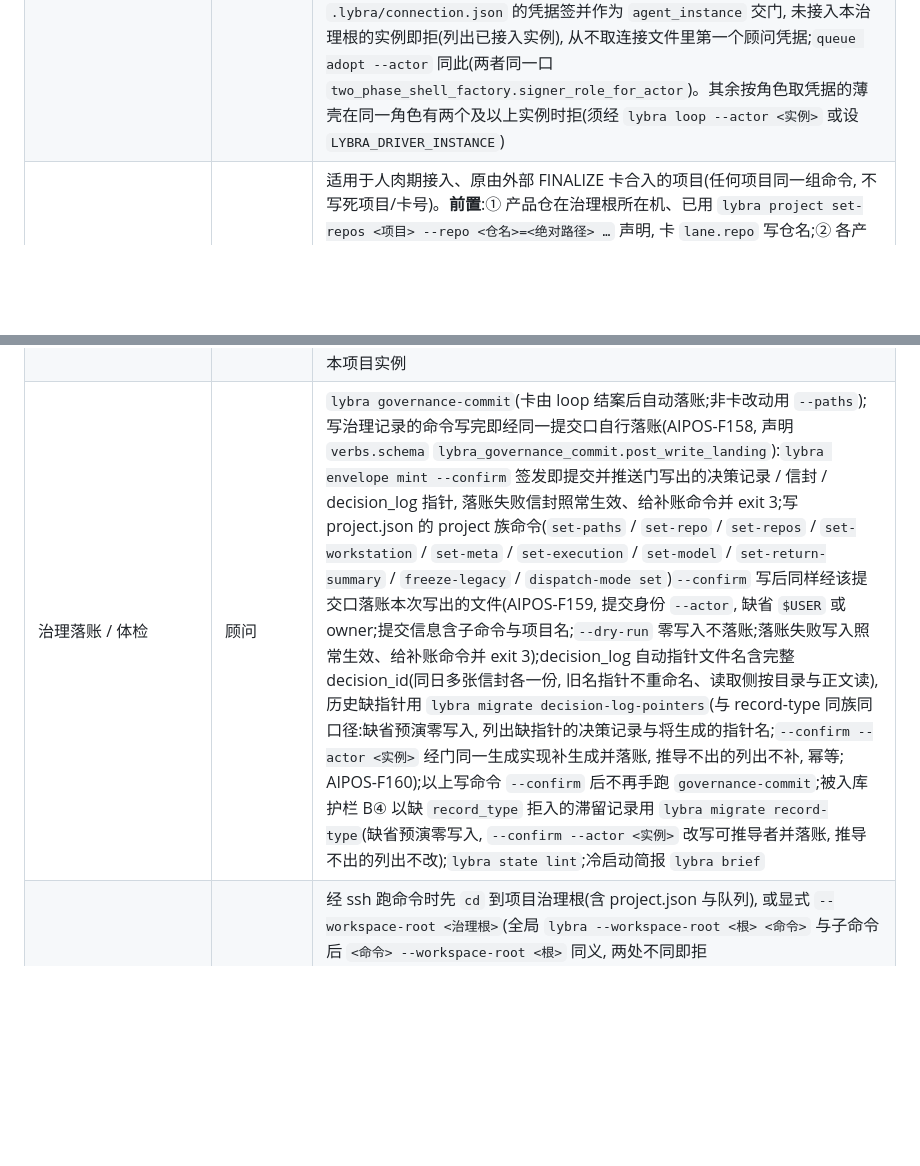
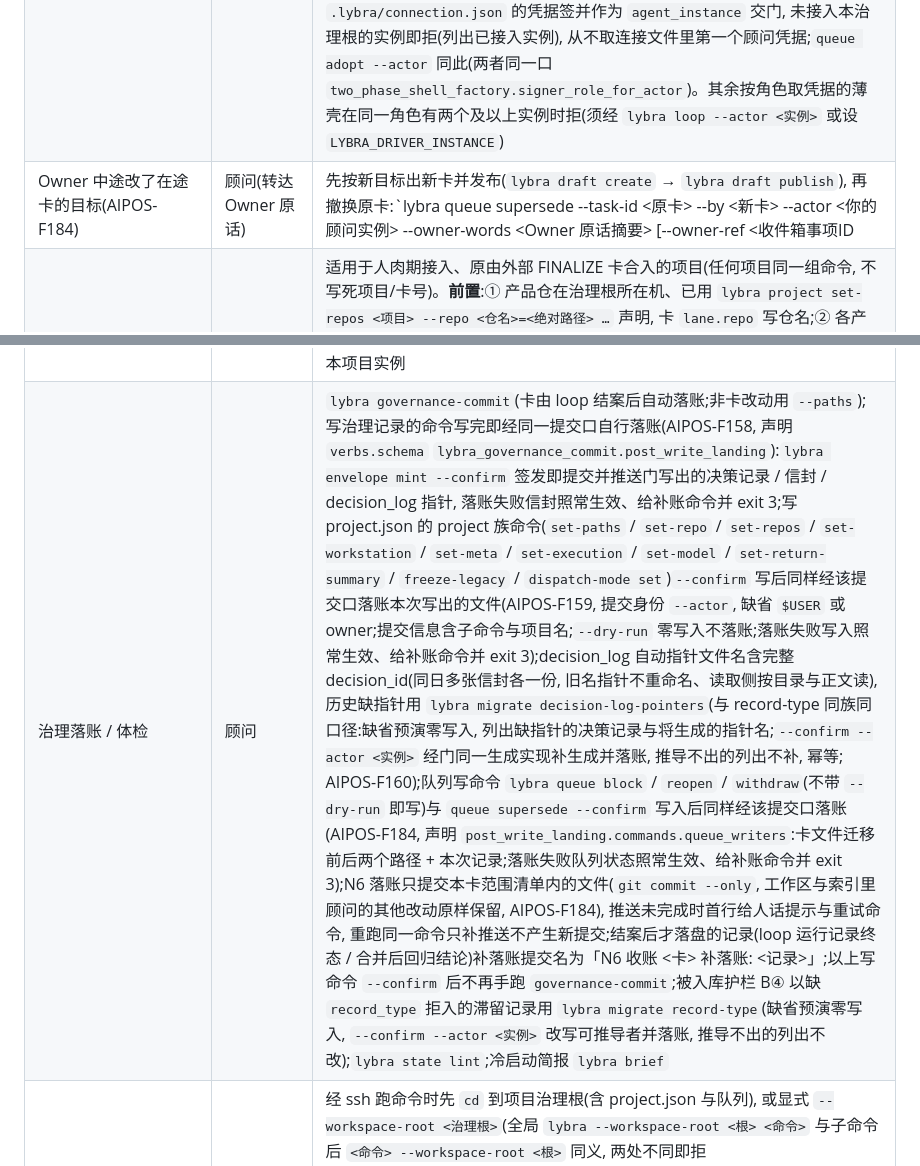
Before and after one commit to kiwiai777/lybra, a Markdown page: tools/aipos_cli/README.md, 2 parts joined by grey strips. Drawn GitHub-style; blank space fills up the shorter version.

Commit message:
AIPOS-F184 件④: 命令说明改教 Owner 中途改目标用 queue supersede; 队列写落账与 N6 只提交本卡清单
Co-Authored-By: Claude Opus 5.5 <noreply@anthropic.com>

```diff
--- a/tools/aipos_cli/README.md
+++ b/tools/aipos_cli/README.md
@@ -13,6 +13,7 @@
 |---|---|---|
 | 接入新项目 | 顾问(Owner 只敲向导标出的两步) | `lybra onboarding guide <项目名>` 打印该项目专属的全部步骤与失败出口;其中建项目 = `lybra project new`, 声明产品仓 = `lybra project set-repos`(写 project.json 的 `set-repo` / `set-repos` / `set-paths` / `set-workstation` / `set-meta` 同一两阶段:缺省预演, 打印将写的 project.json diff 与校验结果、零写入;`--confirm` 才写, 写后即经治理提交口落账(AIPOS-F159);输出首行写明目标项目、来源与 project.json 绝对路径。目标项目 = 显式项目名 > `--workspace-root` / 当前目录所在治理根的 project.json#project > 拒, 绝不回落 home 级活动项目;显式项目名与所在治理根不一致 = 拒并列出两者;`freeze-legacy`、`dispatch-mode set` 同一解析。`set-meta --phase/--note` 写 project.json 说明键, 键须先在 config.schema project_json 声明);逐步自检 `lybra onboarding check`。顾问会话 harness:`--advisor-harness` 取值读 `distribution.schema` `harness_semantics.kinds`(`advisor_session=true` 的 kind, 缺省 `claude-code` = 既有向导);`codex` = Codex 会话(可在他机, `--advisor-host` 给会话所在机, 其短名作顾问实例名 host 段, 不默认成治理根所在机)——第 4 步写 `lybra roles enroll-deliver … --harness codex [--harness-dir] [--harness-host]`(Owner 在治理根所在机运行, 码不出进程), 凭据落治理根 `.lybra/`, role 如实记 `{kind, dir, host}`, 不建 `.pi` 接线、不分发 `.claude/skills`(声明无 codex 件) |
 | 出卡 / 改卡 | 顾问 | `lybra draft create` → `lybra draft publish`;`lybra queue amend` / `withdraw` / `rework`。返工(审计 FAIL 后追加返工节)由顾问以自己的实例签发:`lybra queue rework --task-id <卡ID> --actor <顾问实例> --verdict-ref <裁决记录ID> --focus-items '["…"]' --acceptance-criteria '["…"]' --confirm`(不带 `--confirm` = 预演: 显示将追加的返工节并预检签发实例, 零写入不调门, AIPOS-F155;登记后 `lybra loop` 等执行体按返工节修复重交, 再自动派下一轮审计)——`--actor` 即签发实例, 按该实例在治理根 `.lybra/connection.json` 的凭据签并作为 `agent_instance` 交门, 未接入本治理根的实例即拒(列出已接入实例), 从不取连接文件里第一个顾问凭据;`queue adopt --actor` 同此(两者同一口 `two_phase_shell_factory.signer_role_for_actor`)。其余按角色取凭据的薄壳在同一角色有两个及以上实例时拒(须经 `lybra loop --actor <实例>` 或设 `LYBRA_DRIVER_INSTANCE`) |
+| Owner 中途改了在途卡的目标(AIPOS-F184) | 顾问(转达 Owner 原话) | 先按新目标出新卡并发布(`lybra draft create` → `lybra draft publish`), 再撤换原卡:`lybra queue supersede --task-id <原卡> --by <新卡> --actor <你的顾问实例> --owner-words <Owner 原话摘要> [--owner-ref <收件箱事项ID|裁决记录ID>]`(缺省预演零写入;`--confirm` 写入:Owner 原话落 owner_decision_record(与 `owner decide --relayed-by` 同一记录类型)→ 原卡 pending / claimed / blocked 均可置 withdrawn 终态, 卡面记 `superseded_by` 与 Owner 原话 → 写出文件自动落账;Owner 收件箱该卡的待决事项随之消失;原卡工作树与卡分支保留由结案清理处理)。不须执行体身份, 不受撤回的 24h 在途会话保护;`--actor` 须是顾问角色类实例, 新卡须已在队列。**不要再以执行体身份 `queue block` 原卡再重出卡**(原卡会留在收件箱要 Owner 再定一次)。声明 `transitions.schema` `queue_mutations.transitions.supersede` / `verbs.schema` `lybra_queue_supersede` |
 | 外部项目合入交给 Lybra(`finalize_mode` 切 `internal`) | 顾问(声明写入经 Owner 两阶段确认) | 适用于人肉期接入、原由外部 FINALIZE 卡合入的项目(任何项目同一组命令, 不写死项目/卡号)。**前置**:① 产品仓在治理根所在机、已用 `lybra project set-repos <项目> --repo <仓名>=<绝对路径> …` 声明, 卡 `lane.repo` 写仓名;② 各产品仓工作树在 `main` 且干净(脏树 finalize 拒并列脏文件);③ 在途 PASS 待合入卡先合完或确认无(外部模式下同仓推导已互斥, 见下)。**步骤**:① 不部署的仓随 set-repos 一并声明 `--no-deploy <仓名>`(可重复;set-repos 为整段声明, 未给即清空, 预演 diff 可见)→ finalize 不调部署脚本, finalization 记录 `deploy_status=not_applicable` 并写依据;② `lybra project set-paths <项目> --key finalize_mode --value internal` 预演后 `--confirm`;**既有项目声明阶段档案位置**(AIPOS-F145):项目阶段档案(阶段快照)不在缺省 `<治理根>/stage_archive/`(如人肉期放在 `governance/stage_archives/`)时, 同一写入口 `lybra project set-paths <项目> --key stage_archive_root --value <相对治理根路径>` 预演后 `--confirm`——finalize 阶段闸门、brief、governance-commit、close 鲜度检查与 `governance add stage` 都按此落点(唯一读取口 `workspace_config.stage_archive_root`), 未声明 = 缺省落点, 落点下无快照 = 阶段闸门拒并附同一出口;③ 之后 `lybra loop` 在 N4 PASS 后派生 `lybra finalize`(在本机合并)。**推送**:仓无 origin 远端或无 `origin/<基线>` = 推送不适用, 结果与 finalization 记录如实标 `push_status=not_applicable`(其余值 `pushed` / `already_synced` / `not_requested`, 声明 `transitions.schema` N5.record.push_status)。**同仓串行**:同一产品仓同时只合一张——内部 finalize 合并前取仓级锁(产品仓 git common-dir 下 `lybra-finalize.lock`, 工作树共享), 另一张在途即 BLOCK `REPO_MERGE_IN_PROGRESS`(点名持锁卡, 可重试);外部模式推导对同仓后到的 PASS 卡返回 `await_repo_turn`(不派 FINALIZE, loop 等先合入卡的 finalization 记录) |
 | 推进一张卡 | 顾问 | `lybra loop --task-id <卡ID>`:Owner 信封授权下认领(门内建卡工作树)→ 等交回 → 派审 → 等审计报告 → 裁决 → finalize → 结案 → 治理落账;单步查看 `lybra next --task-id <卡ID>` |
 | 看 loop 进度 | 顾问 / Owner(治理根所在机, 经 ssh 亦可) | `lybra loop status [--task-id <卡ID>] [--json]`:读 loop 运行记录(落点 project.json `paths.loop_runs_root`, 缺省 `5_tasks/records/loop_runs/<卡ID>/`)+ 本机探活 + 判停滞, 给出运行中 / `stalled` / `launch_dead` / `loop_dead` / 已结束(含结束原因)、当前步与等待对象、拉起进程存活 / 已运行 / 距最近输出、记录与日志路径;缺 `--task-id` 列本项目全部未结束的运行。loop 的人读输出同时写进记录旁的日志(路径由 loop 首行与 status 给出), 后台跑 loop 不必自选 `/tmp` 落点。**后台跑 loop 后一律用 `lybra loop status` 看进度, 禁 tail / grep 原始日志自判**(判据唯一在产品: 状态集、停滞阈值与结束原因声明在 `schema/verbs.schema.json` `lybra_loop.run_record`)。记录与日志只含步骤 / 进程 / 活动类别与时间 / 结束原因, 不含会话正文、工具参数与凭据 |
@@ -27,7 +28,7 @@
 | 等待产物 | `lybra loop` 内部 / 任何能跑 bash 的 agent | `lybra agent watch --workspace-root <治理根>`(纯客户端文件哨兵, 退出码见 [`docs/agent_watch_exit_codes.md`](../../docs/agent_watch_exit_codes.md)) |
 | 工位接入与分发 | 顾问(接入) / 工位(同步) | 接入 = 顾问在治理根所在机 `lybra roles enroll-deliver --role <角色> --instance <实例> --governance-root <治理根> --workspace <工位目录> --actor <顾问实例> --owner-authorization-ref <覆盖该工位的信封>`(AIPOS-F151: 签码 + 兑换同一进程, 注册码不打印、不落盘、不进 argv;AIPOS-F157: `--actor` = 签发实例, 按该实例在治理根连接文件的凭据签, 缺 `--actor` 时按 `--token-role` 取且同角色两个及以上实例即拒, `enroll-code` 同此;跨机工位加 `--ssh <目标>`, 码只走 ssh stdin);缺省预演(角色 / 实例 / 治理根 / 有效期 / 落点 / 覆盖信封, 不签码零写入), `--confirm` 才执行;工位类无覆盖信封 = 签码前即拒(`ENROLL_ENVELOPE_MISSING`, 码不消耗、凭据不改);之后 `lybra sync`(工位发起拉取);`--harness` 合法值 = `harness_semantics.kinds` 的键(未知值拒并列出合法值, 先于签码 / 兑换、零写盘) |
 | 工位迁出共用检出 | 顾问(治理根所在机, 经 ssh 亦可) | `lybra project relocate-workstation [<项目名>] --instance <工位实例> --to <新工位目录>`(缺省预演: 工位态 / 凭据只列路径权限大小 / 旧新落点 / 受影响声明 / 在途检查;`--confirm --actor <顾问实例>` 迁移 → sync 新落点核稳态 → 接入日志追加 `relocate` 位置事件 → 核查 → 旧落点留只读退役指针 → 自动落账;`--rollback` 对称迁回)。位置声明唯一来源 = 接入日志最新位置事件(AIPOS-F161, 声明 `enums.schema` `workstation_transport.relocation`), 只迁本项目实例 |
-| 治理落账 / 体检 | 顾问 | `lybra governance-commit`(卡由 loop 结案后自动落账;非卡改动用 `--paths`);写治理记录的命令写完即经同一提交口自行落账(AIPOS-F158, 声明 `verbs.schema` `lybra_governance_commit.post_write_landing`):`lybra envelope mint --confirm` 签发即提交并推送门写出的决策记录 / 信封 / decision_log 指针, 落账失败信封照常生效、给补账命令并 exit 3;写 project.json 的 project 族命令(`set-paths` / `set-repo` / `set-repos` / `set-workstation` / `set-meta` / `set-execution` / `set-model` / `set-return-summary` / `freeze-legacy` / `dispatch-mode set`)`--confirm` 写后同样经该提交口落账本次写出的文件(AIPOS-F159, 提交身份 `--actor`, 缺省 `$USER` 或 owner;提交信息含子命令与项目名;`--dry-run` 零写入不落账;落账失败写入照常生效、给补账命令并 exit 3);decision_log 自动指针文件名含完整 decision_id(同日多张信封各一份, 旧名指针不重命名、读取侧按目录与正文读), 历史缺指针用 `lybra migrate decision-log-pointers`(与 record-type 同族同口径:缺省预演零写入, 列出缺指针的决策记录与将生成的指针名;`--confirm --actor <实例>` 经门同一生成实现补生成并落账, 推导不出的列出不补, 幂等; AIPOS-F160);以上写命令 `--confirm` 后不再手跑 `governance-commit`;被入库护栏 B④ 以缺 `record_type` 拒入的滞留记录用 `lybra migrate record-type`(缺省预演零写入, `--confirm --actor <实例>` 改写可推导者并落账, 推导不出的列出不改);`lybra state lint`;冷启动简报 `lybra brief` |
+| 治理落账 / 体检 | 顾问 | `lybra governance-commit`(卡由 loop 结案后自动落账;非卡改动用 `--paths`);写治理记录的命令写完即经同一提交口自行落账(AIPOS-F158, 声明 `verbs.schema` `lybra_governance_commit.post_write_landing`):`lybra envelope mint --confirm` 签发即提交并推送门写出的决策记录 / 信封 / decision_log 指针, 落账失败信封照常生效、给补账命令并 exit 3;写 project.json 的 project 族命令(`set-paths` / `set-repo` / `set-repos` / `set-workstation` / `set-meta` / `set-execution` / `set-model` / `set-return-summary` / `freeze-legacy` / `dispatch-mode set`)`--confirm` 写后同样经该提交口落账本次写出的文件(AIPOS-F159, 提交身份 `--actor`, 缺省 `$USER` 或 owner;提交信息含子命令与项目名;`--dry-run` 零写入不落账;落账失败写入照常生效、给补账命令并 exit 3);decision_log 自动指针文件名含完整 decision_id(同日多张信封各一份, 旧名指针不重命名、读取侧按目录与正文读), 历史缺指针用 `lybra migrate decision-log-pointers`(与 record-type 同族同口径:缺省预演零写入, 列出缺指针的决策记录与将生成的指针名;`--confirm --actor <实例>` 经门同一生成实现补生成并落账, 推导不出的列出不补, 幂等; AIPOS-F160);队列写命令 `lybra queue block` / `reopen` / `withdraw`(不带 `--dry-run` 即写)与 `queue supersede --confirm` 写入后同样经该提交口落账(AIPOS-F184, 声明 `post_write_landing.commands.queue_writers`:卡文件迁移前后两个路径 + 本次记录;落账失败队列状态照常生效、给补账命令并 exit 3);N6 落账只提交本卡范围清单内的文件(`git commit --only`, 工作区与索引里顾问的其他改动原样保留, AIPOS-F184), 推送未完成时首行给人话提示与重试命令, 重跑同一命令只补推送不产生新提交;结案后才落盘的记录(loop 运行记录终态 / 合并后回归结论)补落账提交名为「N6 收账 <卡> 补落账: <记录>」;以上写命令 `--confirm` 后不再手跑 `governance-commit`;被入库护栏 B④ 以缺 `record_type` 拒入的滞留记录用 `lybra migrate record-type`(缺省预演零写入, `--confirm --actor <实例>` 改写可推导者并落账, 推导不出的列出不改);`lybra state lint`;冷启动简报 `lybra brief` |
 | 指定治理根 | 所有角色 | 经 ssh 跑命令时先 `cd` 到项目治理根(含 project.json 与队列), 或显式 `--workspace-root <治理根>`(全局 `lybra --workspace-root <根> <命令>` 与子命令后 `<命令> --workspace-root <根>` 同义, 两处不同即拒 `GOVERNANCE_ROOT_CONFLICT`);不在任何治理根内又未给 = 拒 `GOVERNANCE_ROOT_UNRESOLVED`, 绝不回落 home 级活动项目。读写命令同一解析 `workspace_config.resolve_governance_root`, 序/文案/可带子命令级参数的命令清单声明在 `schema/verbs.schema.json` `governance_root_resolution`;`next` / `needs-owner` / `brief` / `loop status` / `state lint` / `queue` 首行标注解析到的项目与来源(`--json` 时走 stderr) |
 | Owner 动作 | Owner | `lybra envelope mint`(签信封, 先于接入);`lybra roles … enroll-deliver`(签码并接入顾问, 码不出进程);`lybra roles … enroll-code`(只在接收方必须自行兑换时发码);`roles` 族写命令(`enroll-code` / `enroll-deliver` / `register` / `remove`)同一两阶段: 缺省预演, `--confirm` 才执行(verbs.schema `two_phase_protocol.roles_writers`);`lybra serve`(起门);`lybra board`(看板) |
 | 同一项目多顾问实例 | Owner + 各顾问 | 每个顾问实例各一次带 `--instance` 的 `lybra roles enroll-deliver`(顾问/规划方类缺实例即拒)接入同一治理根(凭据按实例并存, 重接入只轮换本实例;`.lybra/role` 按实例分槽 `instances.<实例>`, 各顾问开局 `lybra charter --role advisor --instance <本实例>` 取本实例槽渲染的章程, 未登记实例即拒并列出已登记实例);各签一张按实例覆盖的信封, 限定 lane 时加 `lybra envelope mint --lane-repo <仓名>`(仓名取 project.json `repos.items`, 不可解析即拒;不给 = 不限 lane, 行为不变);**子项目跨仓**:信封与视图写仓集合(`--lane-repo <仓a> --lane-repo <仓b>` 重复给出, 不按逗号拆), 共用仓可同时出现在多个顾问的集合里, 同仓合入由 F135 自动排队;集合内任一仓不可解析即拒;存量单值信封按单元素集合读, 行为不变;推进一律 `lybra loop --task-id <卡ID> --actor <顾问实例>`(只用该实例自己的凭据, 无凭据即拒;两个及以上顾问实例时缺 `--actor` 即拒)。步骤详见 [`docs/mcp-agent-setup.md`](../../docs/mcp-agent-setup.md)「Several advisors on one project」 |
```
